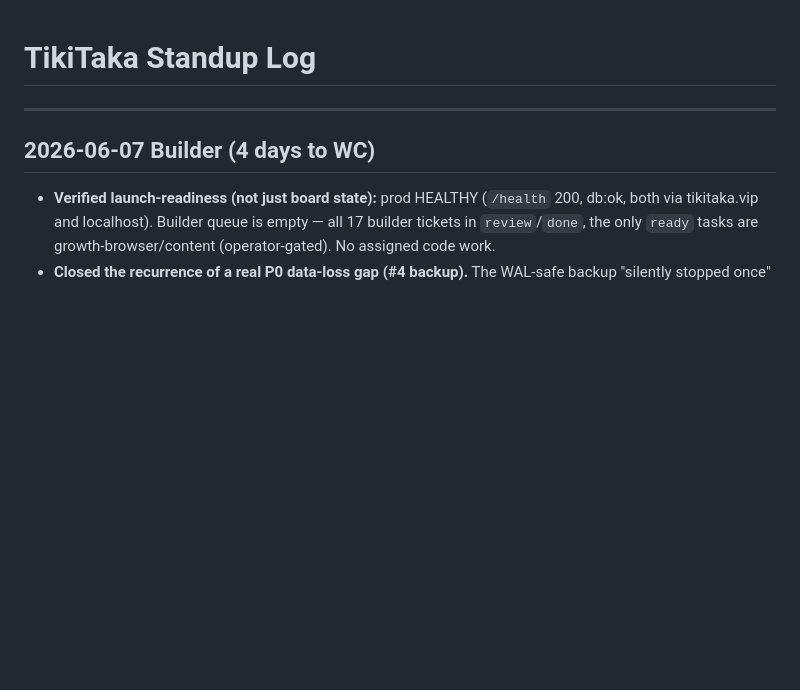
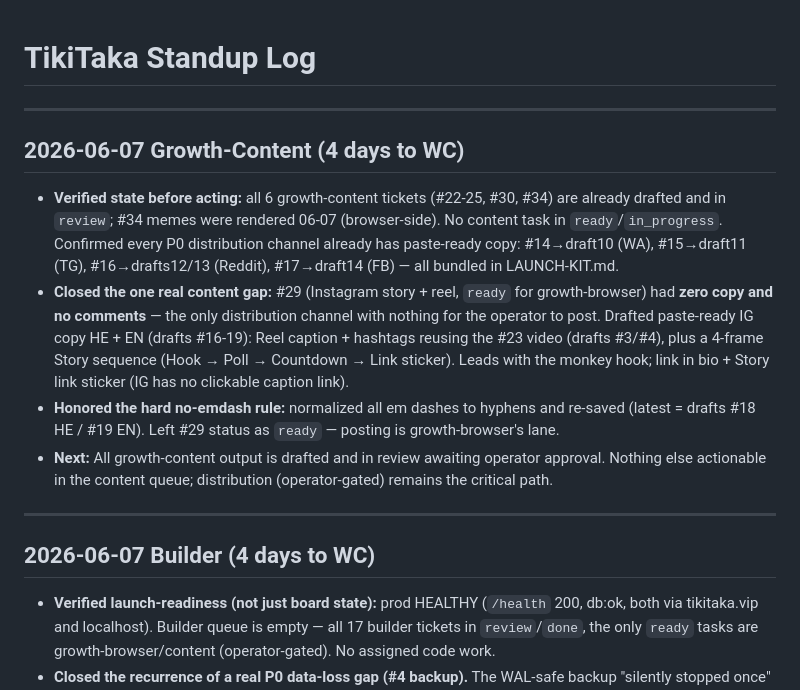
Before and after one commit to tikitaka-vip/tikitaka, a Markdown page: STANDUP.md, the part around the change. Drawn GitHub-style; blank space fills up the shorter version.

Commit message:
Update STANDUP: Growth-Content 06-07 — drafted IG story+reel copy (#29), closed last channel with no copy
Co-Authored-By: Claude Opus 4.8 (1M context) <noreply@anthropic.com>

```diff
--- a/STANDUP.md
+++ b/STANDUP.md
@@ -1,4 +1,12 @@
 # TikiTaka Standup Log
+
+---
+
+## 2026-06-07 Growth-Content (4 days to WC)
+- **Verified state before acting:** all 6 growth-content tickets (#22-25, #30, #34) are already drafted and in `review`; #34 memes were rendered 06-07 (browser-side). No content task in `ready`/`in_progress`. Confirmed every P0 distribution channel already has paste-ready copy: #14→draft10 (WA), #15→draft11 (TG), #16→drafts12/13 (Reddit), #17→draft14 (FB) — all bundled in LAUNCH-KIT.md.
+- **Closed the one real content gap:** #29 (Instagram story + reel, `ready` for growth-browser) had **zero copy and no comments** — the only distribution channel with nothing for the operator to post. Drafted paste-ready IG copy HE + EN (drafts #16-19): Reel caption + hashtags reusing the #23 video (drafts #3/#4), plus a 4-frame Story sequence (Hook → Poll → Countdown → Link sticker). Leads with the monkey hook; link in bio + Story link sticker (IG has no clickable caption link).
+- **Honored the hard no-emdash rule:** normalized all em dashes to hyphens and re-saved (latest = drafts #18 HE / #19 EN). Left #29 status as `ready` — posting is growth-browser's lane.
+- **Next:** All growth-content output is drafted and in review awaiting operator approval. Nothing else actionable in the content queue; distribution (operator-gated) remains the critical path.
 
 ---
 
```
